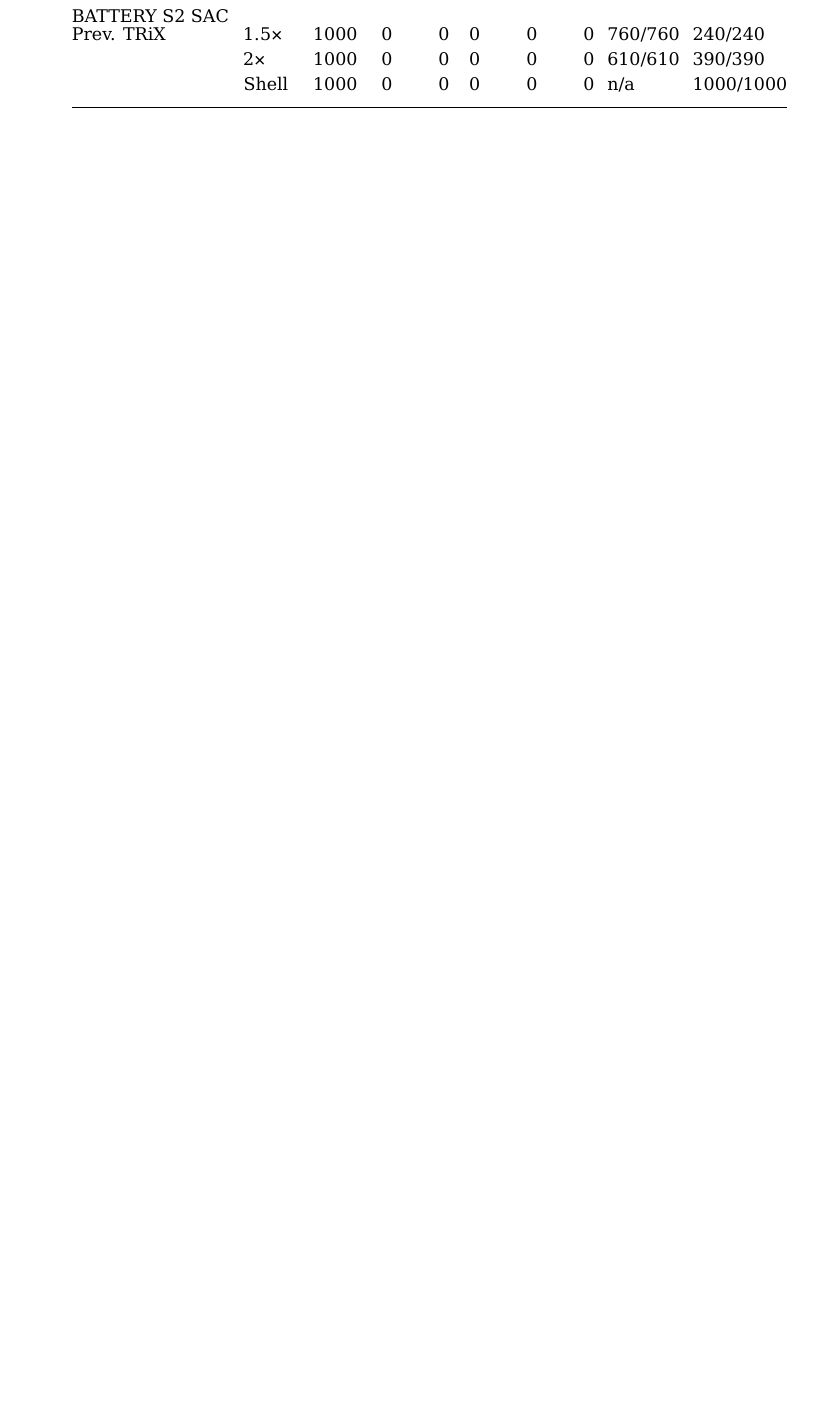
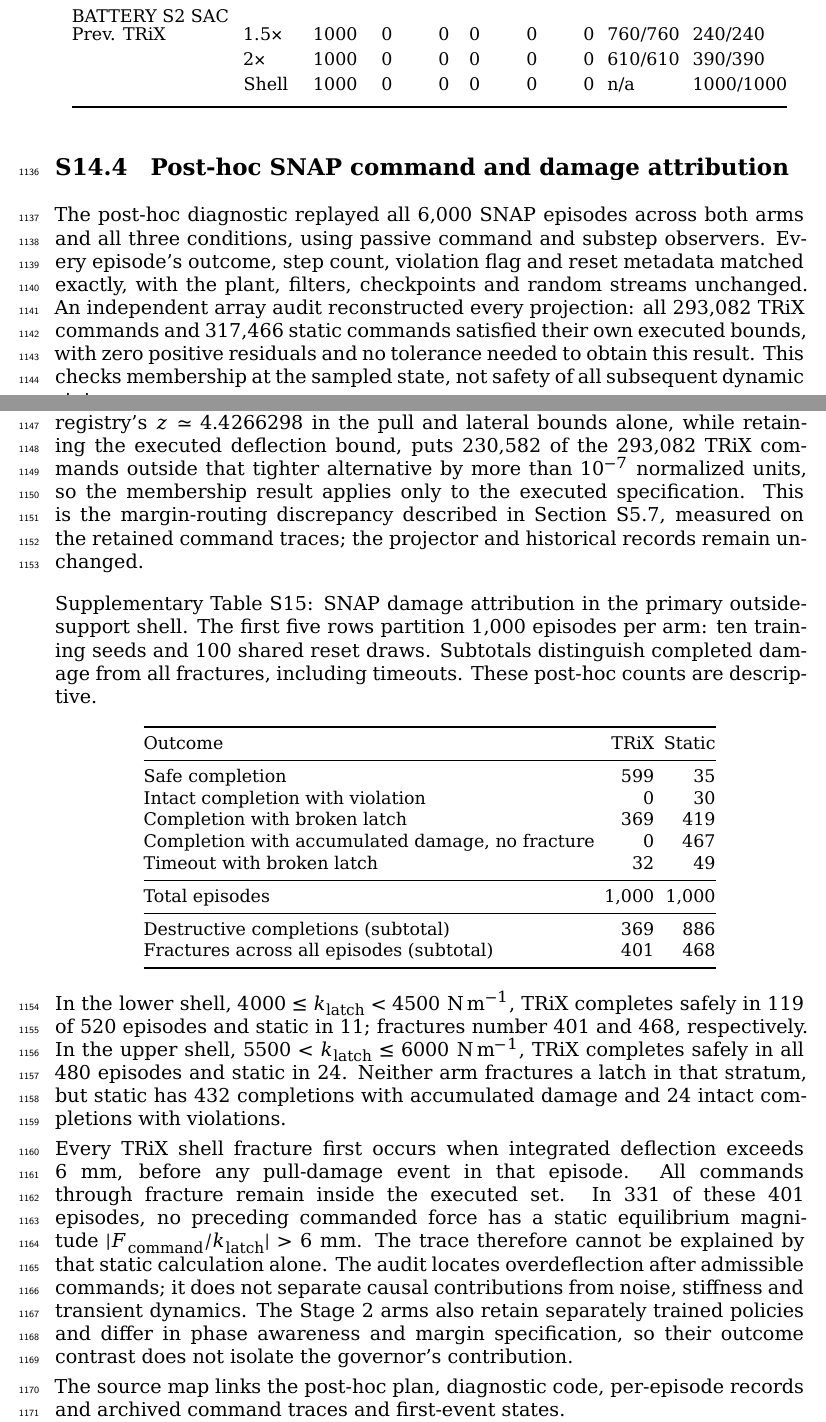
Before and after one commit to stavanio/trix-disasm-suite, a LaTeX document (manuscript/TRIX_SUPPLEMENT.tex, which reads manuscript/data/cross_document_refs.tex): part of page 49 of 50 before the commit and two parts of pages 49 and 50 of 51 after it, the two joined at a grey line, cut so that both start at the same text, the shorter picture padded with empty space. Compiled offline with XeLaTeX.

Commit message:
Report SNAP OOD fractures separately and disclose executed margin compliance

```diff
--- a/manuscript/TRIX_SUPPLEMENT.tex
+++ b/manuscript/TRIX_SUPPLEMENT.tex
@@ -2329,6 +2332,73 @@
 
 \input{manuscript/data/ood_reset_results.tex}
 
+\subsection{Post-hoc SNAP command and damage attribution}
+\label{sec:si-snap-attribution}
+
+The post-hoc diagnostic replayed all 6,000 SNAP episodes across both arms
+and all three conditions, using passive command and substep observers.
+Every episode's outcome, step count, violation flag and reset metadata
+matched exactly, with the plant, filters, checkpoints and random streams
+unchanged. An independent array audit reconstructed every projection:
+all 293,082 TRiX commands and 317,466 static commands satisfied their own
+executed bounds, with zero positive residuals and no tolerance needed to
+obtain this result. This checks membership at the sampled state, not safety
+of all subsequent dynamic states.
+
+The historical SNAP TRiX filter executes $z\simeq4.3043128$; substituting the later
+registry's $z\simeq4.4266298$ in the pull and lateral bounds alone, while
+retaining the executed deflection bound, puts 230,582 of the 293,082 TRiX
+commands outside that tighter alternative by more than $10^{-7}$ normalized
+units, so the membership result applies only to the executed specification.
+This is the margin-routing discrepancy described in Section~S5.7, measured
+on the retained command traces; the projector and historical records remain
+unchanged.
+
+\begin{table}[!htbp]
+\centering\small
+\caption{SNAP damage attribution in the primary outside-support shell.
+The first five rows partition 1,000 episodes per arm: ten training seeds
+and 100 shared reset draws. Subtotals distinguish completed damage from
+all fractures, including timeouts. These post-hoc counts are descriptive.}
+\label{tab:snap-ood-attribution}
+\begin{tabular}{@{}lrr@{}}
+\toprule Outcome & TRiX & Static\\
+\midrule
+Safe completion & 599 & 35\\
+Intact completion with violation & 0 & 30\\
+Completion with broken latch & 369 & 419\\
+Completion with accumulated damage, no fracture & 0 & 467\\
+Timeout with broken latch & 32 & 49\\
+\midrule
+Total episodes & 1,000 & 1,000\\
+\midrule
+Destructive completions (subtotal) & 369 & 886\\
+Fractures across all episodes (subtotal) & 401 & 468\\
+\bottomrule
+\end{tabular}
+\end{table}
+
+In the lower shell, $4000\leq k_{\rm latch}<4500$~N\,m$^{-1}$, TRiX completes
+safely in 119 of 520 episodes and static in 11; fractures number 401 and
+468, respectively. In the upper shell, $5500<k_{\rm latch}\leq6000$~N\,m$^{-1}$,
+TRiX completes safely in all 480 episodes and static in 24. Neither arm
+fractures a latch in that stratum, but static has 432 completions with
+accumulated damage and 24 intact completions with violations.
+
+Every TRiX shell fracture first occurs when integrated deflection exceeds
+6~mm, before any pull-damage event in that episode. All commands through
+fracture remain inside the executed set. In 331 of these 401 episodes,
+no preceding commanded force has a static equilibrium magnitude
+$|F_{\rm command}/k_{\rm latch}|>6$~mm. The trace therefore cannot be explained
+by that static calculation alone. The audit locates overdeflection after
+admissible commands; it does not separate causal contributions from noise,
+stiffness and transient dynamics. The Stage~2 arms also retain separately
+trained policies and differ in phase awareness and margin specification,
+so their outcome contrast does not isolate the governor's contribution.
+
+The source map links the post-hoc plan, diagnostic code, per-episode records
+and archived command traces and first-event states.
+
 \clearpage
 \begin{thebibliography}{99}
 
--- a/manuscript/data/cross_document_refs.tex
+++ b/manuscript/data/cross_document_refs.tex
@@ -25,3 +25,4 @@
 \expandafter\def\csname supitemtab:ood-ranges\endcsname{Supplementary Table~S12}
 \expandafter\def\csname supitemtab:ood-safe\endcsname{Supplementary Table~S13}
 \expandafter\def\csname supitemtab:ood-outcomes\endcsname{Supplementary Table~S14}
+\expandafter\def\csname supitemtab:snap-ood-attribution\endcsname{Supplementary Table~S15}
```
Also changed, not shown: docs/PAPER_MAP.md (+13 -5 lines), docs/REVIEWER_MAP.md (+1 -1 lines), docs/ood_reset_results.md (+2 -2 lines), manuscript/TRIX_RESPONSE.tex (+20 -9 lines), manuscript/TRIX_REVISION.tex (+18 -10 lines), manuscript/data/ood_reset_results.tex (+1 -1 lines), manuscript/data/response_locations.tex (+3 -1 lines), manuscript/TRIX_SUPPLEMENT.tex (5 more changed lines), 3 other files.
